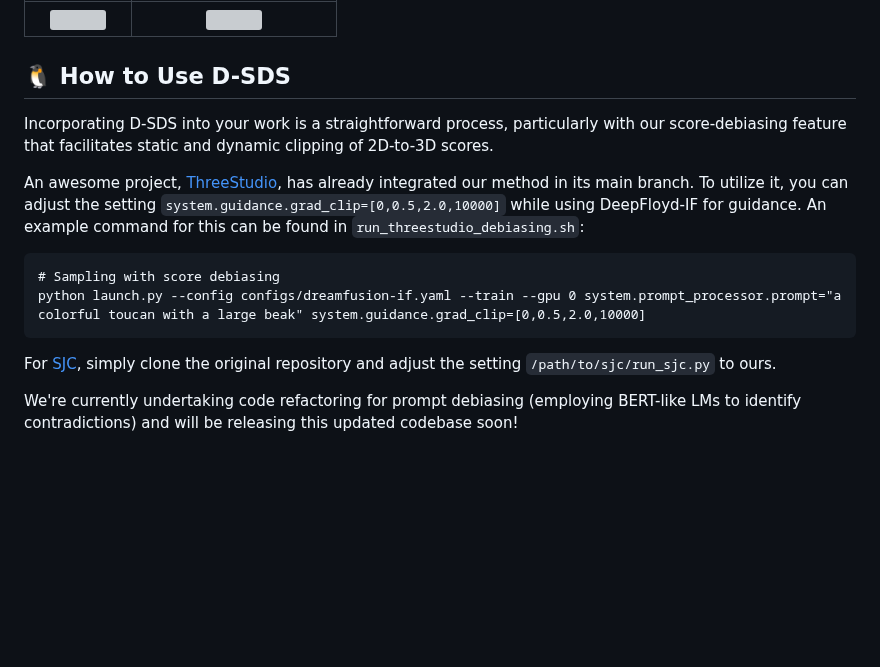
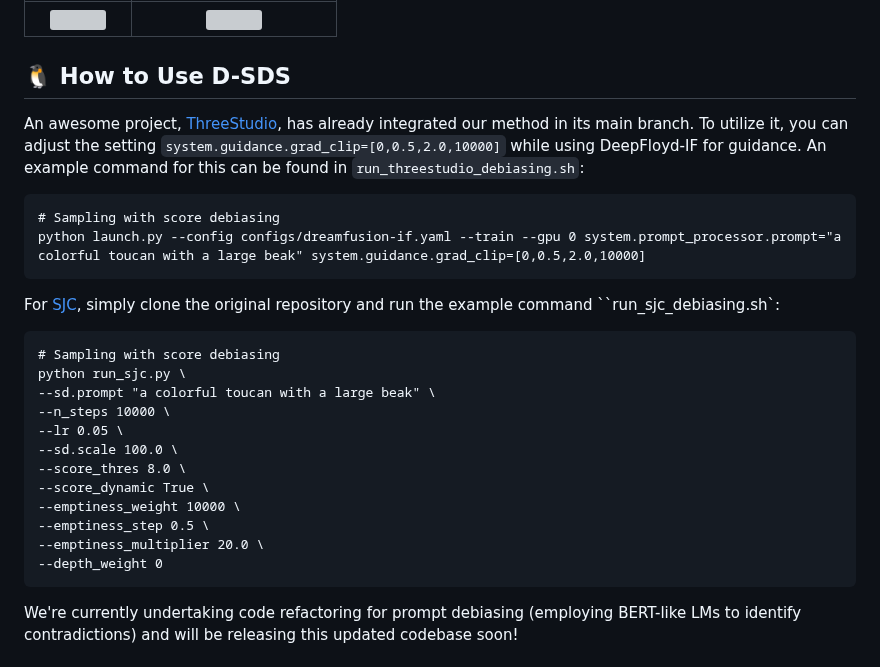
Before and after one commit to SusungHong/Debiased-Score-Distillation-Sampling, a Markdown page: README.md, the part around the change. GitHub-like rendering; blank space fills up the shorter version; grey boxes are pictures that could not be loaded.

````diff
--- a/README.md
+++ b/README.md
@@ -22,15 +22,27 @@ Below are the results with **D-SDS** on **SJC**:
 
 ## 🐧 How to Use D-SDS
 
-Incorporating D-SDS into your work is a straightforward process, particularly with our score-debiasing feature that facilitates static and dynamic clipping of 2D-to-3D scores.
-
 An awesome project, [ThreeStudio](https://github.com/threestudio-project/threestudio), has already integrated our method in its main branch. To utilize it, you can adjust the setting `system.guidance.grad_clip=[0,0.5,2.0,10000]` while using DeepFloyd-IF for guidance. An example command for this can be found in `run_threestudio_debiasing.sh`:
 ```
 # Sampling with score debiasing
 python launch.py --config configs/dreamfusion-if.yaml --train --gpu 0 system.prompt_processor.prompt="a colorful toucan with a large beak" system.guidance.grad_clip=[0,0.5,2.0,10000]
 ```
 
-For [SJC](https://github.com/pals-ttic/sjc), simply clone the original repository and adjust the setting `/path/to/sjc/run_sjc.py` to ours.
+For [SJC](https://github.com/pals-ttic/sjc), simply clone the original repository and run the example command ``run_sjc_debiasing.sh`:
+```
+# Sampling with score debiasing
+python run_sjc.py \
+--sd.prompt "a colorful toucan with a large beak" \
+--n_steps 10000 \
+--lr 0.05 \
+--sd.scale 100.0 \
+--score_thres 8.0 \
+--score_dynamic True \
+--emptiness_weight 10000 \
+--emptiness_step 0.5 \
+--emptiness_multiplier 20.0 \
+--depth_weight 0
+```
 
 We're currently undertaking code refactoring for prompt debiasing (employing BERT-like LMs to identify contradictions) and will be releasing this updated codebase soon!
 
````
